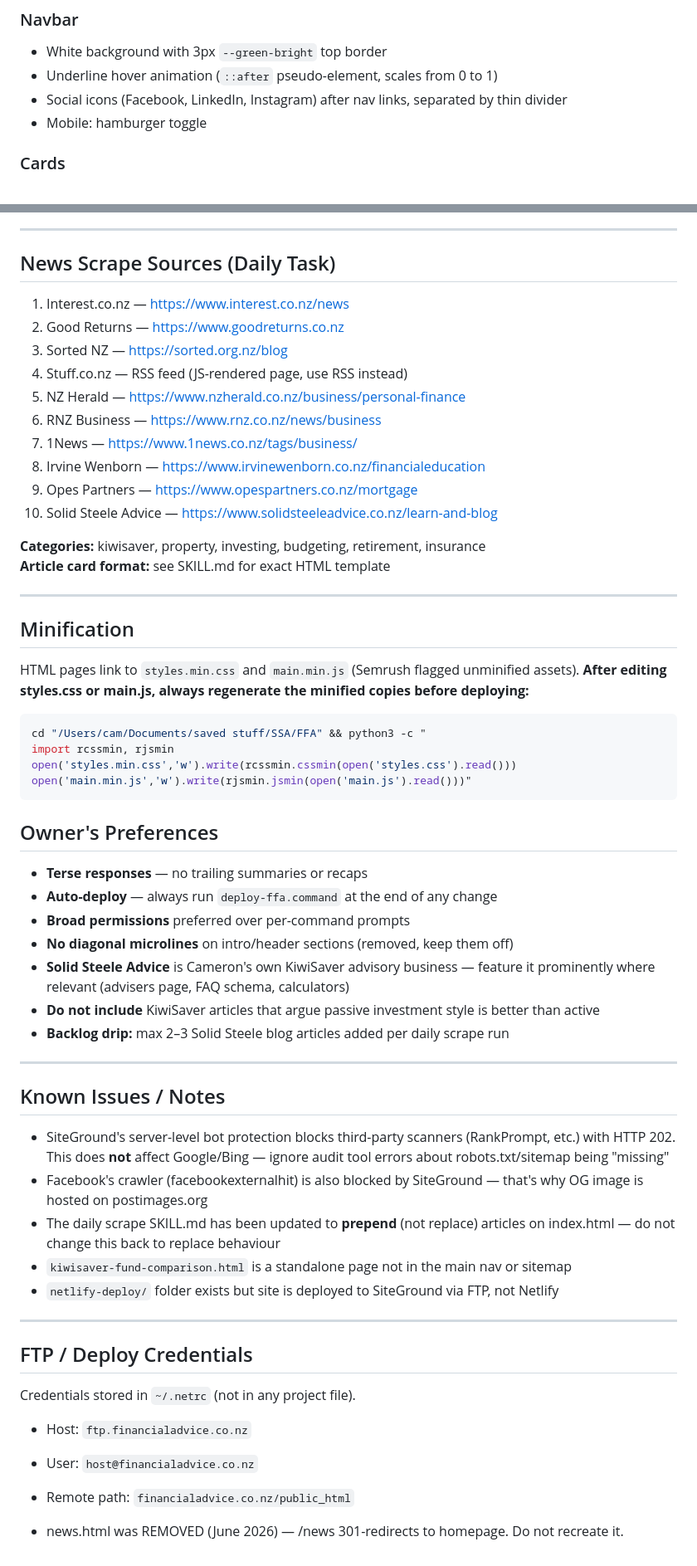
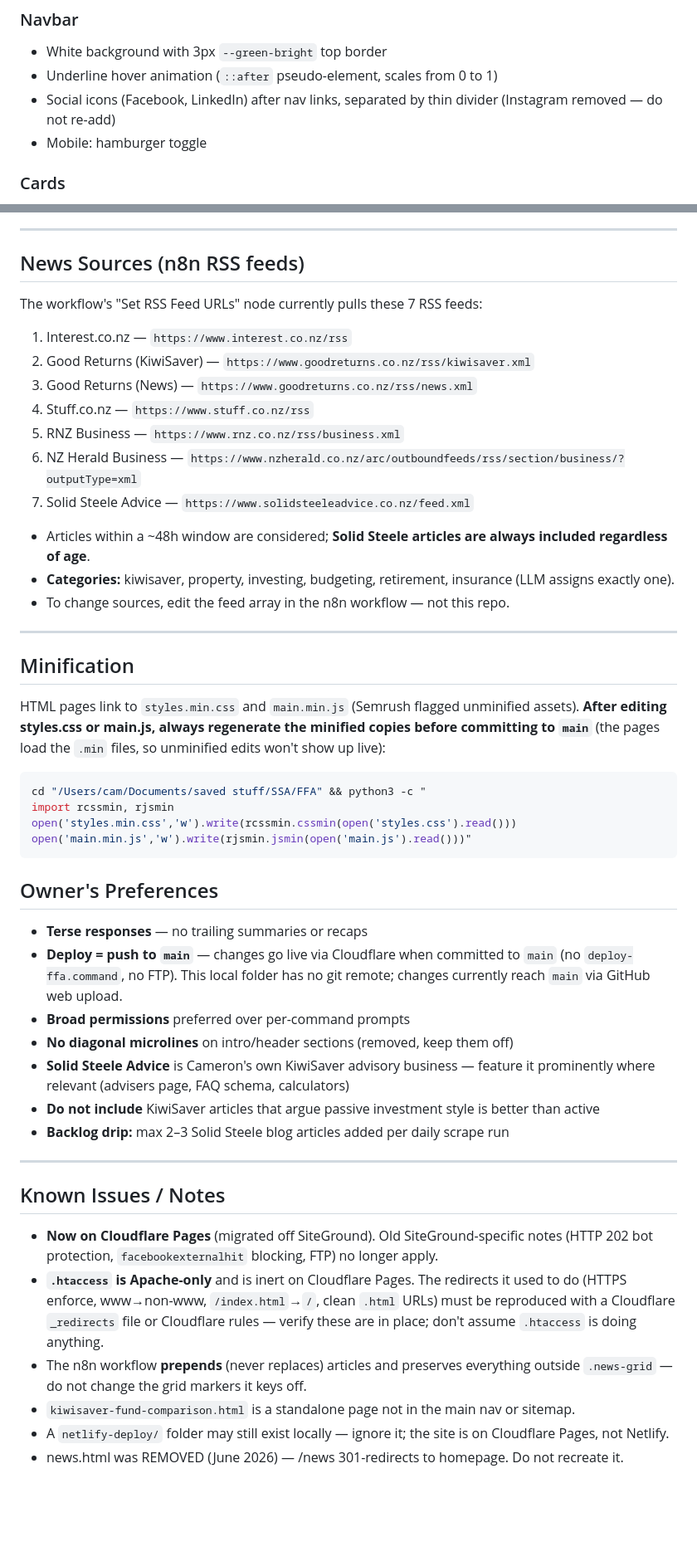
Before and after one commit to findfinancialadvice-lab/FFA-page, a Markdown page: CLAUDE.md, 2 parts joined by grey strips. Shown at 83% size. Rendered like a GitHub page; blank space fills up the shorter version.

````diff
--- a/CLAUDE.md
+++ b/CLAUDE.md
@@ -120,7 +140,7 @@ Runs at 6am daily. Scrapes 10 sources, prepends new articles to category pages a
 ### Navbar
 - White background with 3px `--green-bright` top border
 - Underline hover animation (`::after` pseudo-element, scales from 0 to 1)
-- Social icons (Facebook, LinkedIn, Instagram) after nav links, separated by thin divider
+- Social icons (Facebook, LinkedIn) after nav links, separated by thin divider (Instagram removed — do not re-add)
 - Mobile: hamburger toggle
 
 ### Cards
@@ -188,26 +208,25 @@ Every page has a single `@graph` block containing:
 
 ---
 
-## News Scrape Sources (Daily Task)
-1. Interest.co.nz — https://www.interest.co.nz/news
-2. Good Returns — https://www.goodreturns.co.nz
-3. Sorted NZ — https://sorted.org.nz/blog
-4. Stuff.co.nz — RSS feed (JS-rendered page, use RSS instead)
-5. NZ Herald — https://www.nzherald.co.nz/business/personal-finance
-6. RNZ Business — https://www.rnz.co.nz/news/business
-7. 1News — https://www.1news.co.nz/tags/business/
-8. Irvine Wenborn — https://www.irvinewenborn.co.nz/financialeducation
-9. Opes Partners — https://www.opespartners.co.nz/mortgage
-10. Solid Steele Advice — https://www.solidsteeleadvice.co.nz/learn-and-blog
+## News Sources (n8n RSS feeds)
+The workflow's "Set RSS Feed URLs" node currently pulls these 7 RSS feeds:
+1. Interest.co.nz — `https://www.interest.co.nz/rss`
+2. Good Returns (KiwiSaver) — `https://www.goodreturns.co.nz/rss/kiwisaver.xml`
+3. Good Returns (News) — `https://www.goodreturns.co.nz/rss/news.xml`
+4. Stuff.co.nz — `https://www.stuff.co.nz/rss`
+5. RNZ Business — `https://www.rnz.co.nz/rss/business.xml`
+6. NZ Herald Business — `https://www.nzherald.co.nz/arc/outboundfeeds/rss/section/business/?outputType=xml`
+7. Solid Steele Advice — `https://www.solidsteeleadvice.co.nz/feed.xml`
 
-**Categories:** kiwisaver, property, investing, budgeting, retirement, insurance
-**Article card format:** see SKILL.md for exact HTML template
+- Articles within a ~48h window are considered; **Solid Steele articles are always included regardless of age**.
+- **Categories:** kiwisaver, property, investing, budgeting, retirement, insurance (LLM assigns exactly one).
+- To change sources, edit the feed array in the n8n workflow — not this repo.
 
 ---
 
 ## Minification
 HTML pages link to `styles.min.css` and `main.min.js` (Semrush flagged unminified assets).
-**After editing styles.css or main.js, always regenerate the minified copies before deploying:**
+**After editing styles.css or main.js, always regenerate the minified copies before committing to `main`** (the pages load the `.min` files, so unminified edits won't show up live):
 ```bash
 cd "/Users/cam/Documents/saved stuff/SSA/FFA" && python3 -c "
 import rcssmin, rjsmin
@@ -217,7 +236,7 @@ open('main.min.js','w').write(rjsmin.jsmin(open('main.js').read()))"
 
 ## Owner's Preferences
 - **Terse responses** — no trailing summaries or recaps
-- **Auto-deploy** — always run `deploy-ffa.command` at the end of any change
+- **Deploy = push to `main`** — changes go live via Cloudflare when committed to `main` (no `deploy-ffa.command`, no FTP). This local folder has no git remote; changes currently reach `main` via GitHub web upload.
 - **Broad permissions** preferred over per-command prompts
 - **No diagonal microlines** on intro/header sections (removed, keep them off)
 - **Solid Steele Advice** is Cameron's own KiwiSaver advisory business — feature it prominently where relevant (advisers page, FAQ schema, calculators)
@@ -227,18 +246,9 @@ open('main.min.js','w').write(rjsmin.jsmin(open('main.js').read()))"
 ---
 
 ## Known Issues / Notes
-- SiteGround's server-level bot protection blocks third-party scanners (RankPrompt, etc.) with HTTP 202. This does **not** affect Google/Bing — ignore audit tool errors about robots.txt/sitemap being "missing"
-- Facebook's crawler (facebookexternalhit) is also blocked by SiteGround — that's why OG image is hosted on postimages.org
-- The daily scrape SKILL.md has been updated to **prepend** (not replace) articles on index.html — do not change this back to replace behaviour
-- `kiwisaver-fund-comparison.html` is a standalone page not in the main nav or sitemap
-- `netlify-deploy/` folder exists but site is deployed to SiteGround via FTP, not Netlify
-
----
-
-## FTP / Deploy Credentials
-Credentials stored in `~/.netrc` (not in any project file).
-- Host: `ftp.financialadvice.co.nz`
-- User: `host@financialadvice.co.nz`
-- Remote path: `financialadvice.co.nz/public_html`
-
+- **Now on Cloudflare Pages** (migrated off SiteGround). Old SiteGround-specific notes (HTTP 202 bot protection, `facebookexternalhit` blocking, FTP) no longer apply.
+- **`.htaccess` is Apache-only** and is inert on Cloudflare Pages. The redirects it used to do (HTTPS enforce, www→non-www, `/index.html`→`/`, clean `.html` URLs) must be reproduced with a Cloudflare `_redirects` file or Cloudflare rules — verify these are in place; don't assume `.htaccess` is doing anything.
+- The n8n workflow **prepends** (never replaces) articles and preserves everything outside `.news-grid` — do not change the grid markers it keys off.
+- `kiwisaver-fund-comparison.html` is a standalone page not in the main nav or sitemap.
+- A `netlify-deploy/` folder may still exist locally — ignore it; the site is on Cloudflare Pages, not Netlify.
 - news.html was REMOVED (June 2026) — /news 301-redirects to homepage. Do not recreate it.
````
Also changed, not shown: other parts of CLAUDE.md (+41 -21 lines).
